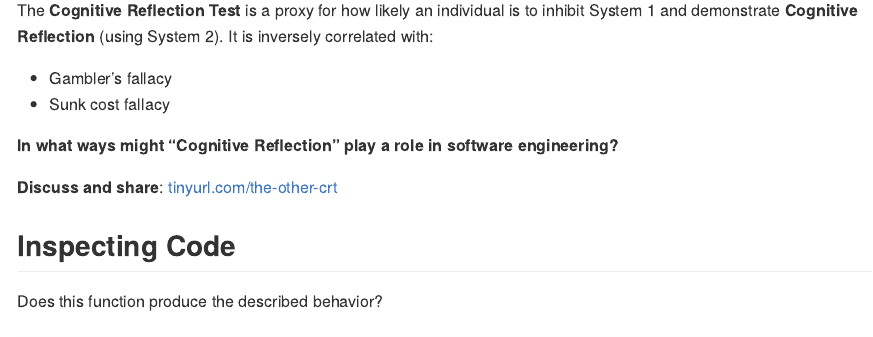
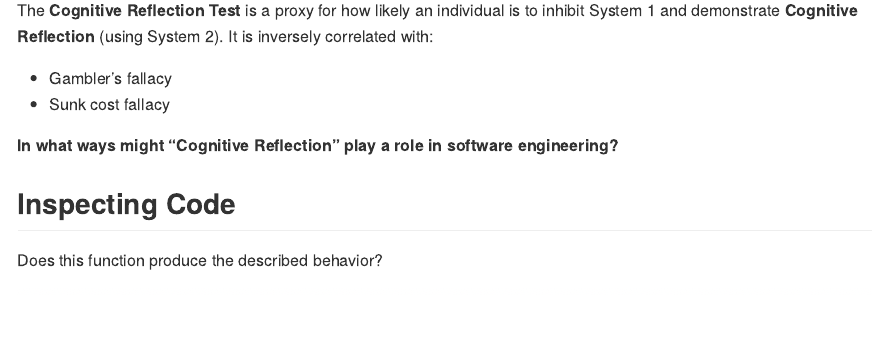
Before and after one commit to kbuffardi/the-other-crt, an R Markdown document (index.Rmd): the page in a window 1100 px wide, from 1540 px down. The pictures show the output file index.md that the author committed with the source, drawn offline in the style of GitHub.

Commit message:
Remove jamboards

```diff
--- a/index.Rmd
+++ b/index.Rmd
@@ -42,7 +42,6 @@ The **Cognitive Reflection Test** is a proxy for how likely an individual is to
 
 **In what ways might "Cognitive Reflection" play a role in software engineering?**
 
-**Discuss and share**: [tinyurl.com/the-other-crt](https://tinyurl.com/the-other-crt)
 
 
 ## Inspecting Code
```
Also changed, not shown: index.md, index.Rmd (1 more changed lines).
